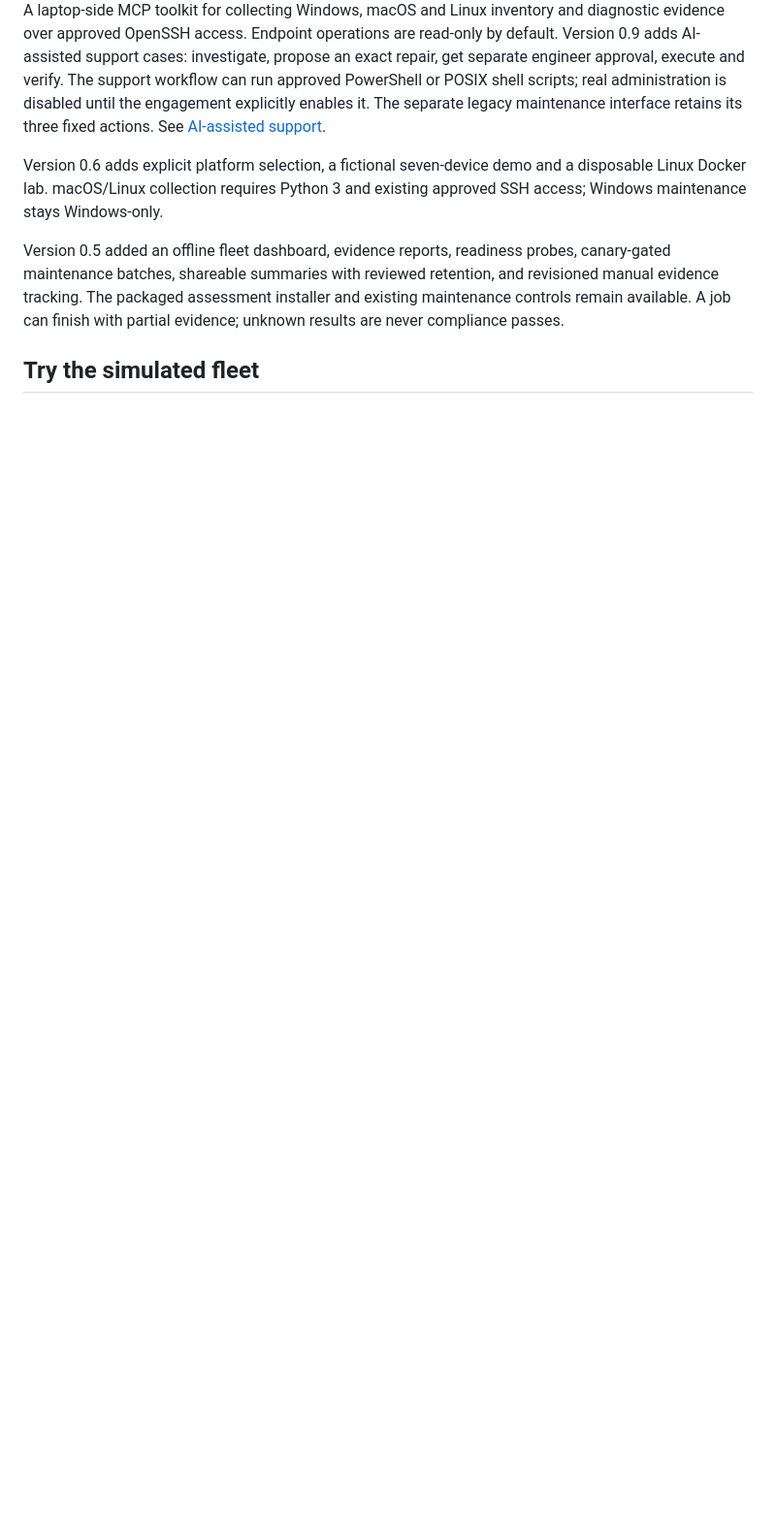
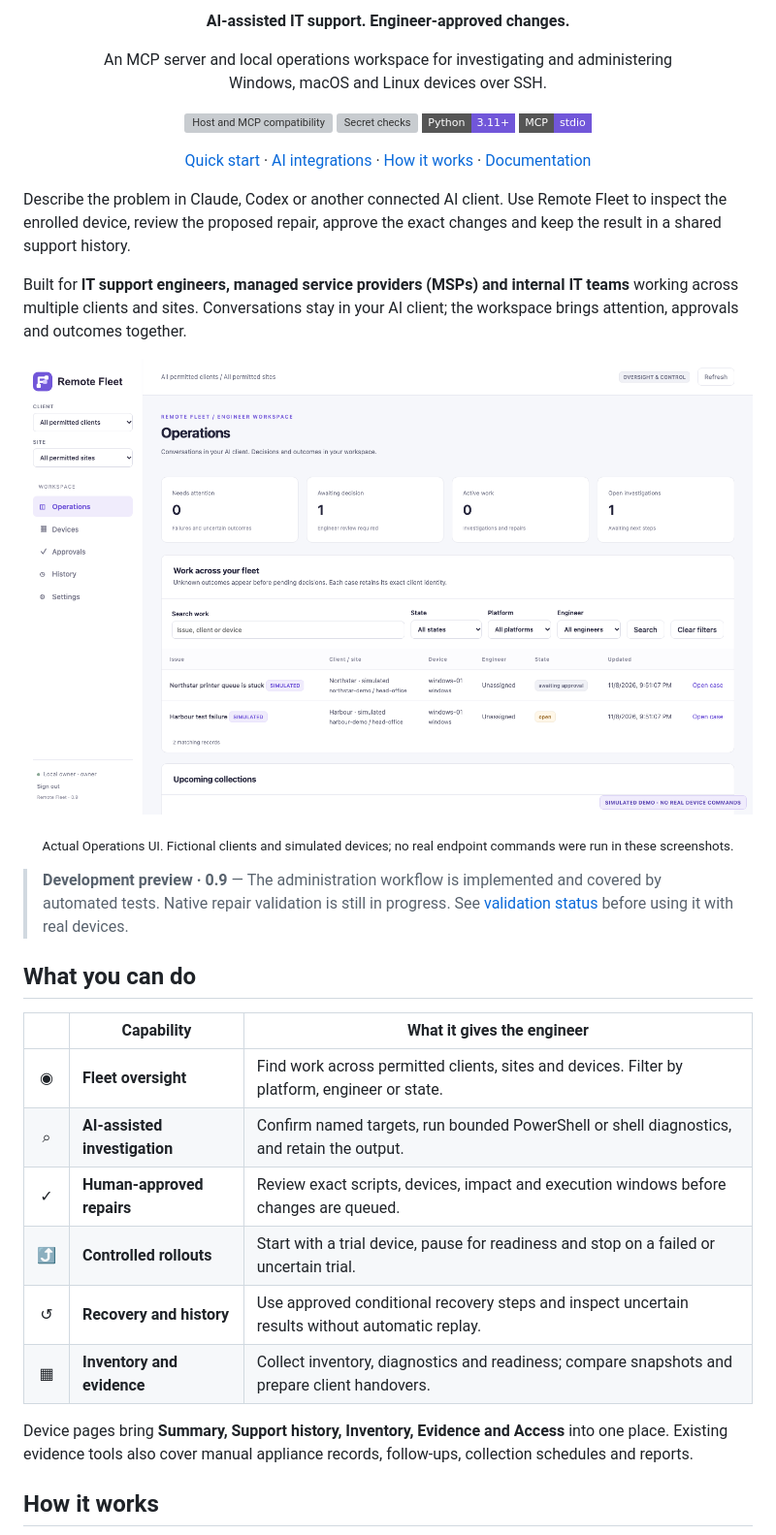
Before and after one commit to maccydee/remote-fleet-agent, a Markdown page: README.md, the part around one of its changes. Shown at 97% size. GitHub-like rendering; pictures changed too: docs/images/operations.png (added); badges without logos; blank space fills up the shorter version; grey boxes are pictures that could not be loaded.

```diff
--- a/README.md
+++ b/README.md
@@ -4,8 +8,42 @@
 
-A laptop-side MCP toolkit for collecting Windows, macOS and Linux inventory and diagnostic evidence over approved OpenSSH access. Endpoint operations are read-only by default. Version 0.9 adds AI-assisted support cases: investigate, propose an exact repair, get separate engineer approval, execute and verify. The support workflow can run approved PowerShell or POSIX shell scripts; real administration is disabled until the engagement explicitly enables it. The separate legacy maintenance interface retains its three fixed actions. See [AI-assisted support](docs/AI-SUPPORT.md).
+**AI-assisted IT support. Engineer-approved changes.**
 
-Version 0.6 adds explicit platform selection, a fictional seven-device demo and a disposable Linux Docker lab. macOS/Linux collection requires Python 3 and existing approved SSH access; Windows maintenance stays Windows-only.
+<p>An MCP server and local operations workspace for investigating and administering<br>
+Windows, macOS and Linux devices over SSH.</p>
 
-Version 0.5 added an offline fleet dashboard, evidence reports, readiness probes, canary-gated maintenance batches, shareable summaries with reviewed retention, and revisioned manual evidence tracking. The packaged assessment installer and existing maintenance controls remain available. A job can finish with partial evidence; unknown results are never compliance passes.
+<p>
+  <a href="https://github.com/maccydee/remote-fleet-agent/actions/workflows/compatibility.yml"><img src="https://github.com/maccydee/remote-fleet-agent/actions/workflows/compatibility.yml/badge.svg" alt="Host and MCP compatibility"></a>
+  <a href="https://github.com/maccydee/remote-fleet-agent/actions/workflows/secret-check.yml"><img src="https://github.com/maccydee/remote-fleet-agent/actions/workflows/secret-check.yml/badge.svg" alt="Secret checks"></a>
+  <img src="https://img.shields.io/badge/Python-3.11%2B-7156D9?style=flat-square" alt="Python 3.11 or newer">
+  <img src="https://img.shields.io/badge/MCP-stdio-7156D9?style=flat-square" alt="MCP stdio">
+</p>
 
-## Try the simulated fleet
+[Quick start](#quick-start) · [AI integrations](#connect-your-ai-client) · [How it works](#how-it-works) · [Documentation](#documentation)
+
+</div>
+
+Describe the problem in Claude, Codex or another connected AI client. Use Remote Fleet to inspect the enrolled device, review the proposed repair, approve the exact changes and keep the result in a shared support history.
+
+Built for **IT support engineers, managed service providers (MSPs) and internal IT teams** working across multiple clients and sites. Conversations stay in your AI client; the workspace brings attention, approvals and outcomes together.
+
+![Remote Fleet Operations workspace showing a filtered IT support queue across fictional clients, with pending approvals and simulated devices](docs/images/operations.png)
+
+<p align="center"><sub>Actual Operations UI. Fictional clients and simulated devices; no real endpoint commands were run in these screenshots.</sub></p>
+
+> **Development preview · 0.9** — The administration workflow is implemented and covered by automated tests. Native repair validation is still in progress. See [validation status](#validation-status) before using it with real devices.
+
+## What you can do
+
+| | Capability | What it gives the engineer |
+| :---: | --- | --- |
+| ◉ | **Fleet oversight** | Find work across permitted clients, sites and devices. Filter by platform, engineer or state. |
+| ⌕ | **AI-assisted investigation** | Confirm named targets, run bounded PowerShell or shell diagnostics, and retain the output. |
+| ✓ | **Human-approved repairs** | Review exact scripts, devices, impact and execution windows before changes are queued. |
+| ⤴ | **Controlled rollouts** | Start with a trial device, pause for readiness and stop on a failed or uncertain trial. |
+| ↺ | **Recovery and history** | Use approved conditional recovery steps and inspect uncertain results without automatic replay. |
+| ▦ | **Inventory and evidence** | Collect inventory, diagnostics and readiness; compare snapshots and prepare client handovers. |
+
+Device pages bring **Summary, Support history, Inventory, Evidence and Access** into one place. Existing evidence tools also cover manual appliance records, follow-ups, collection schedules and reports.
+
+## How it works
+
```
Also changed, not shown: other parts of README.md (+139 -111 lines), docs/SUPPORT-RELEASE-GATES.md (+4 -0 lines), docs/images/README.md (added, +5 -0 lines), docs/images/repair-review.png (added).
